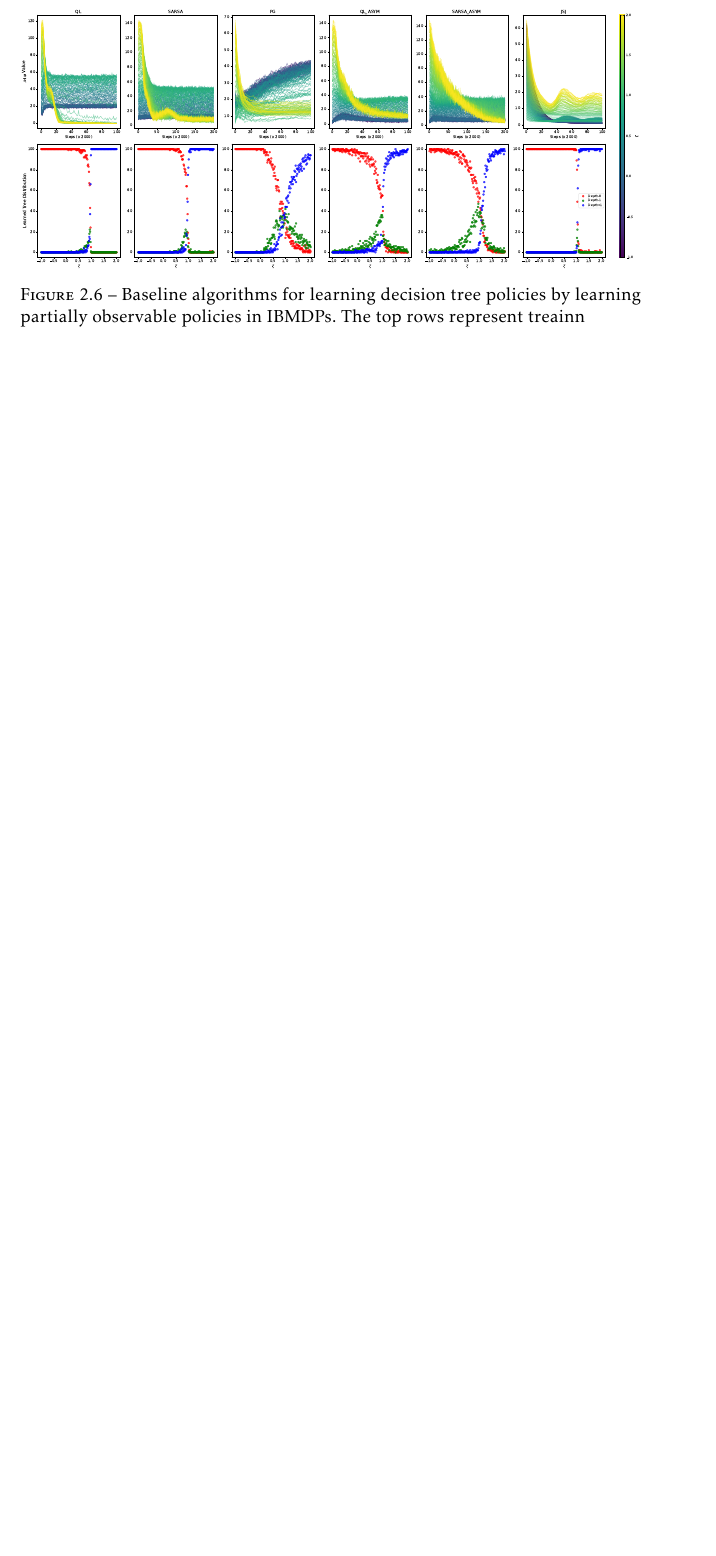
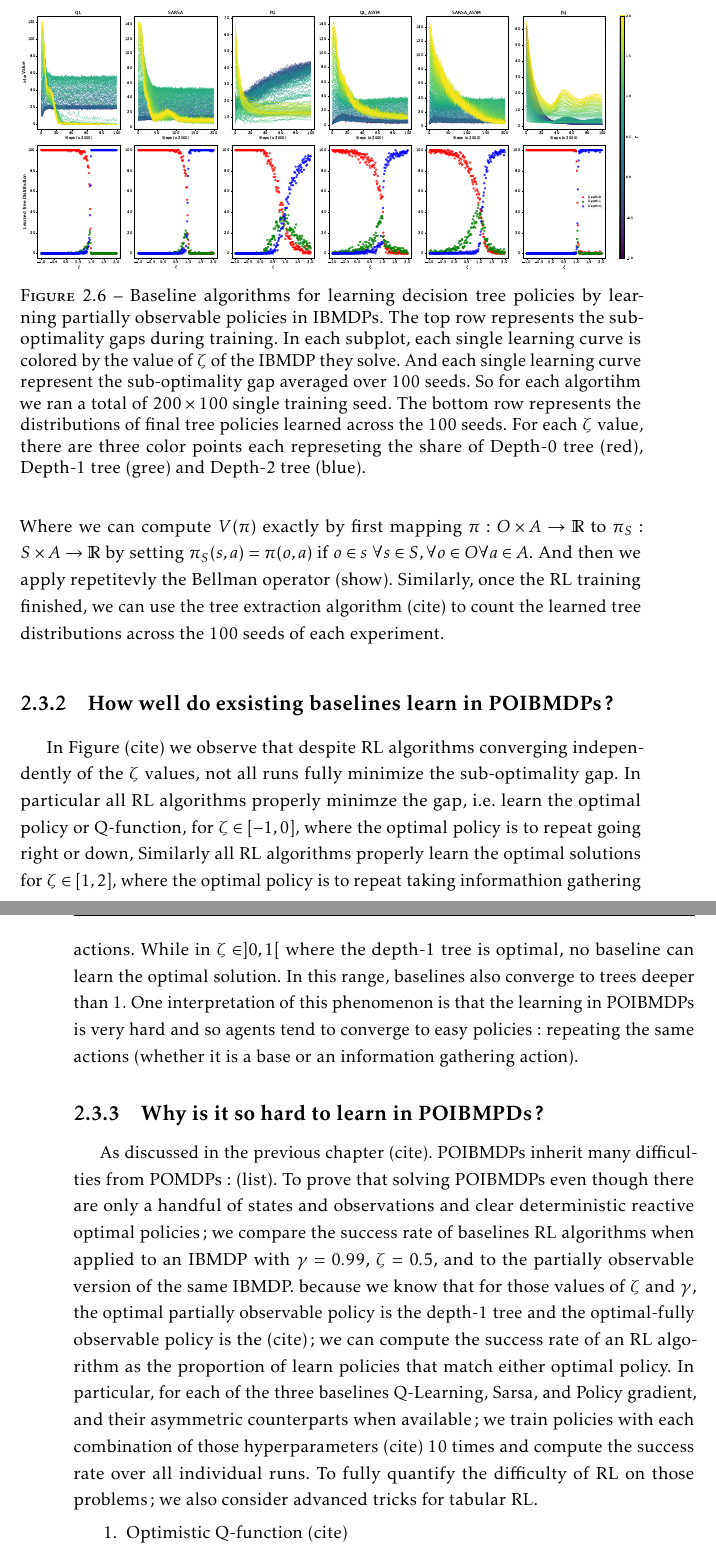
Before and after one commit to KohlerHECTOR/thesis, a LaTeX thesis (these.tex, which reads corps/developpement-pomdp.tex): part of page 47 of 130 before the commit and two parts of pages 47 and 48 of 134 after it, the two joined at a grey line, cut so that both start at the same text, the shorter picture padded with empty space. The pictures show the PDF file these.pdf that the author committed with the source.

Commit message:
good progress

```diff
--- a/corps/developpement-pomdp.tex
+++ b/corps/developpement-pomdp.tex
@@ -292,6 +292,8 @@ In previous work (cite) Deep RL version of asymmetric algorithms have been bench
 In particular in Figures (cite)(cite) of (cite) and cite(); the authors show that for the particular case of asymmetric critic or target depending on full states and policy or Q-function depending on partial observation, the performance of asymmetric RL can be worse than that of non-specialized naive RL.
 We use at least one million timesteps to train each agent. Each agent is trained on 100 seeds.
 
+\paragraph{Hyperparameters:}
+
 \paragraph{Metrics:} we will consider two main metrics; the sub-optimality gap of the learned policy with respect to the IBMDP objective (cite) and the proportion of the type of learned decision tree for the original grid world.
 Because we know the whole (IB)MDP model that we can represent exactly as tables; and because we know for each $\zeta$ value the IBMDP objective value of the optimal partially observable IBMDP policy; we can report the \textbf{exact} sub-optimality gaps:
 \begin{align*}
@@ -299,12 +301,37 @@ Because we know the whole (IB)MDP model that we can represent exactly as tables;
 \end{align*}
 Where we can compute $V(\pi)$ exactly by first mapping $\pi : O \times A \rightarrow \mathbb{R}$ to $\pi_{S} : S \times A \rightarrow \mathbb{R}$ by setting $\pi_S (s, a) = \pi(o,a) \text{ if }o\in s$ $\forall s \in S, \forall o \in O \forall a \in A$.
 And then we apply repetitevly the Bellman operator (show).
-Similarly, to once the RL algorithms finished, we can use the tree extraction algorithm (cite) to count the learned tree distributions across the 100 seeds of each experiment.
+Similarly, once the RL training finished, we can use the tree extraction algorithm (cite) to count the learned tree distributions across the 100 seeds of each experiment.
+
+\subsection{How well do exsisting baselines learn in POIBMDPs?}
 
 \begin{figure}
     \centering
     \includegraphics[width=1\textwidth]{images/images_part1/quick_plot_combined_all.pdf}
     \caption{Baseline algorithms for learning decision tree policies by learning partially observable policies in IBMDPs.
-    The top row represent represent the sub-optimality gaps during training. Each subplot show the average learning curves over 100 seeds of one algorithm. Each single learning curve is colored by the value of $\zeta$ of the IBMDP they solve.
+    The top row represents the sub-optimality gaps during training. In each subplot, each single learning curve is colored by the value of $\zeta$ of the IBMDP they solve. And each single learning curve represent the sub-optimality gap averaged over 100 seeds.
+    So for each algortihm we ran a total of $200 \times 100$ single training seed.
+    The bottom row represents the distributions of final tree policies learned across the 100 seeds.
+    For each $\zeta$ value, there are three color points each represeting the share of Depth-0 tree (red), Depth-1 tree (gree) and Depth-2 tree (blue).
     }\label{fig:rl-poibmdp}
 \end{figure}
+
+In Figure (cite) we observe that despite RL algorithms converging independently of the $\zeta$ values, not all runs fully minimize the sub-optimality gap.
+In particular all RL algorithms properly minimze the gap, i.e. learn the optimal policy or Q-function, for $\zeta \in [-1, 0]$, where the optimal policy is to repeat going right or down,
+Similarly all RL algorithms properly learn the optimal solutions for $\zeta \in [1, 2]$, where the optimal policy is to repeat taking informathion gathering actions.
+While in $\zeta \in ]0, 1[$ where the depth-1 tree is optimal, no baseline can learn the optimal solution.
+In this range, baselines also converge to trees deeper than 1.
+One interpretation of this phenomenon is that the learning in POIBMDPs is very hard and so agents tend to converge to easy policies: repeating the same actions (whether it is a base or an information gathering action).
+
+
+\subsection{Why is it so hard to learn in POIBMPDs?}
+
+As discussed in the previous chapter (cite). POIBMDPs inherit many difficulties from POMDPs: (list).
+To prove that solving POIBMDPs even though there are only a handful of states and observations and clear deterministic reactive optimal policies; we compare the success rate of baselines RL algorithms when applied to an IBMDP with $\gamma=0.99$, $\zeta=0.5$, and to the partially observable version of the same IBMDP.
+because we know that for those values of $\zeta$ and $\gamma$, the optimal partially observable policy is the depth-1 tree and the optimal-fully observable policy is the (cite); we can compute the success rate of an RL algorithm as the proportion of learn policies that match either optimal policy.
+In particular, for each of the three baselines Q-Learning, Sarsa, and Policy gradient, and their asymmetric counterparts when available; we train policies with each combination of those hyperparameters (cite) 10 times and compute the success rate over all individual runs.
+To fully quantify the difficulty of RL on those problems; we also consider advanced tricks for tabular RL.
+\begin{enumerate}
+    \item Optimistic Q-function (cite)
+    \item Entropy regularization (cite)
+    \item $\lambda$-returns (cite)
```
Also changed, not shown: these.pdf, corps/developpement-pomdp.tex (12 more changed lines).
